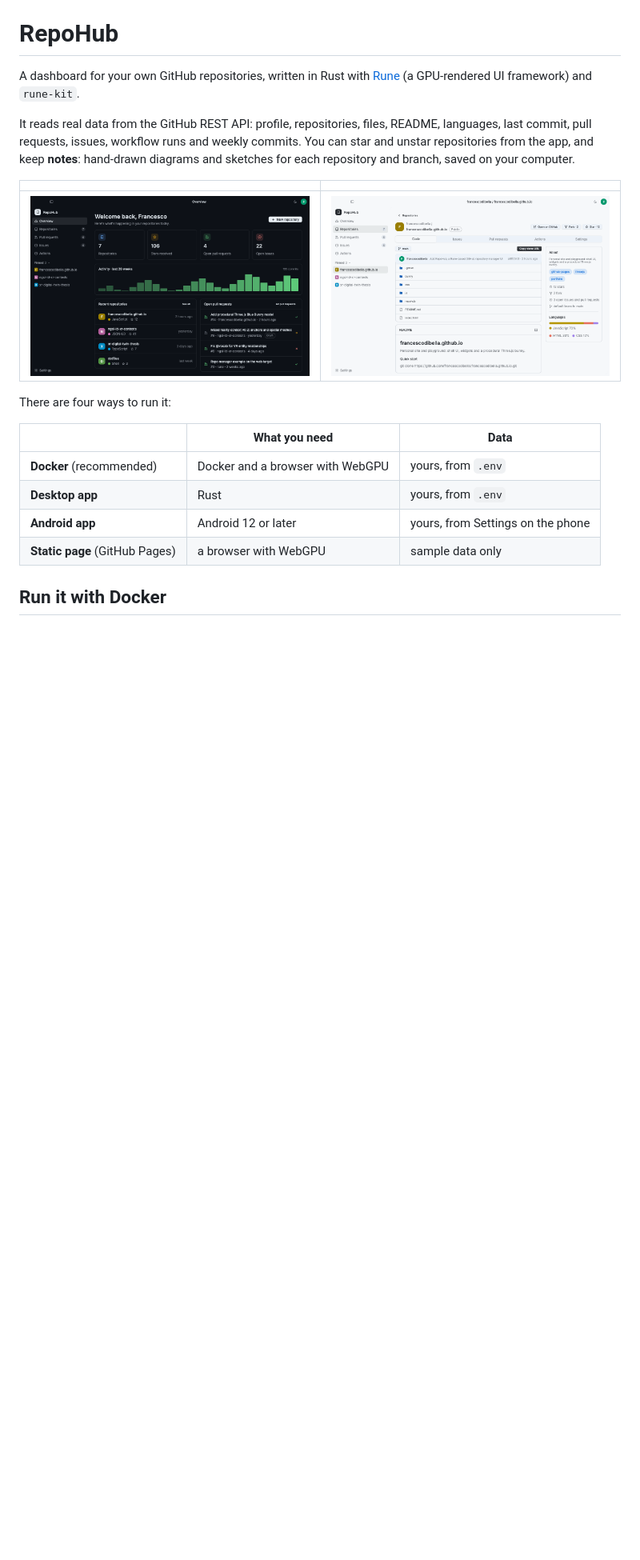
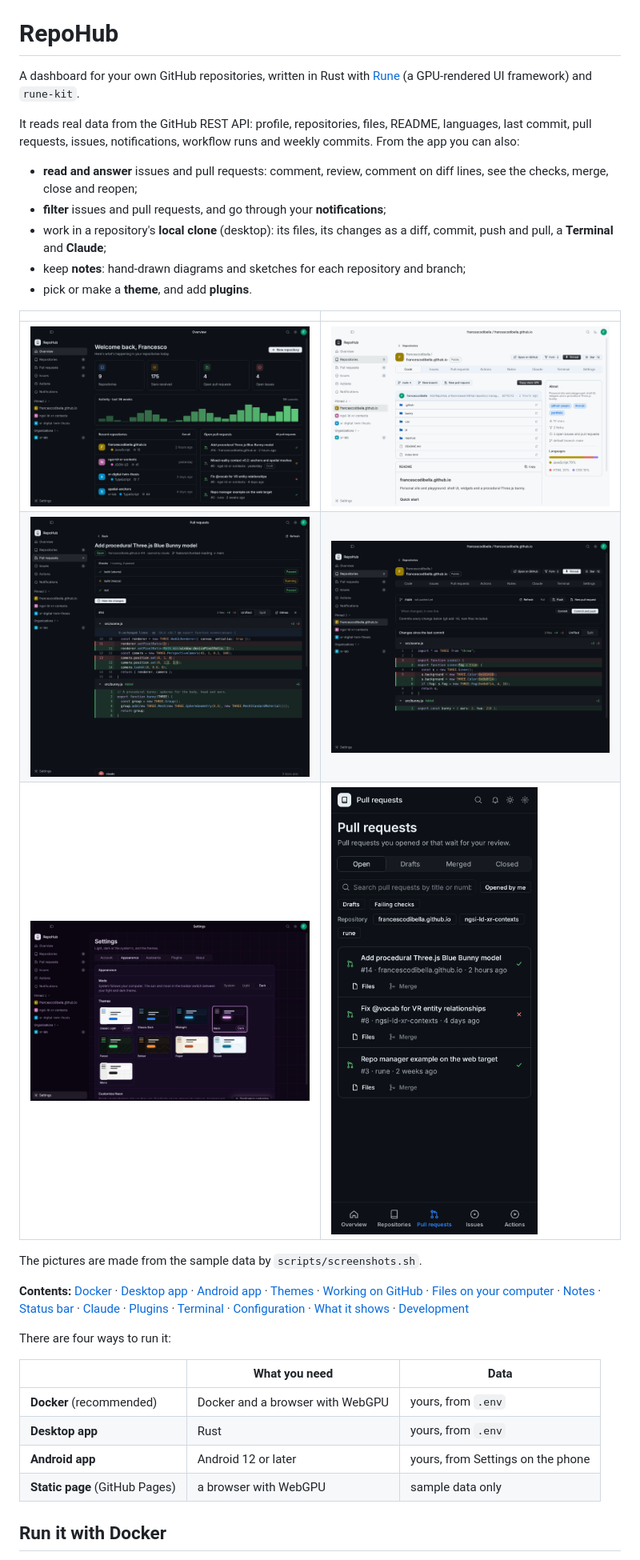
Before and after one commit to FrancescoDiBella/repohub, a Markdown page: README.md, the part around one of its changes. Shown at 80% size. GitHub-like rendering; pictures changed too: docs/changes.png (added), docs/mobile.png, docs/overview.png; blank space fills up the shorter version.

```diff
--- a/README.md
+++ b/README.md
@@ -4,13 +4,30 @@ A dashboard for your own GitHub repositories, written in Rust with
 [Rune](https://github.com/anomalyco/rune) (a GPU-rendered UI framework) and `rune-kit`.
 
 It reads real data from the GitHub REST API: profile, repositories, files, README, languages,
-last commit, pull requests, issues, workflow runs and weekly commits. You can star and unstar
-repositories from the app, and keep **notes**: hand-drawn diagrams and sketches for each
-repository and branch, saved on your computer.
+last commit, pull requests, issues, notifications, workflow runs and weekly commits. From the
+app you can also:
+- **read and answer** issues and pull requests: comment, review, comment on diff lines, see the
+  checks, merge, close and reopen;
+- **filter** issues and pull requests, and go through your **notifications**;
+- work in a repository's **local clone** (desktop): its files, its changes as a diff, commit,
+  push and pull, a **Terminal** and **Claude**;
+- keep **notes**: hand-drawn diagrams and sketches for each repository and branch;
+- pick or make a **theme**, and add **plugins**.
 
 | | |
 | --- | --- |
 | ![Overview, dark theme](docs/overview.png) | ![Repository page, light theme](docs/repository.png) |
+| ![A pull request: its checks and its diff](docs/pull-diff.png) | ![Changes in the local clone, as a diff](docs/changes.png) |
+| ![The theme gallery, with Neon](docs/themes.png) | ![Pull requests on a phone](docs/mobile.png) |
+
+The pictures are made from the sample data by `scripts/screenshots.sh`.
+
+**Contents:** [Docker](#run-it-with-docker) · [Desktop app](#desktop-app) ·
+[Android app](#android-app) · [Themes](#themes) · [Working on GitHub](#working-on-github-from-the-app) ·
+[Files on your computer](#files-on-your-computer-desktop-app) · [Notes](#notes) ·
+[Status bar](#status-bar-desktop-app) · [Claude](#claude-desktop-app) · [Plugins](#plugins-desktop-app) ·
+[Terminal](#terminal-desktop-app) · [Configuration](#configuration) · [What it shows](#what-it-shows) ·
+[Development](#development)
 
 There are four ways to run it:
 
```
Also changed, not shown: other parts of README.md (+11 -7 lines), CHANGELOG.md (+3 -0 lines), CONTRIBUTING.md (+6 -0 lines), 2 other files.
